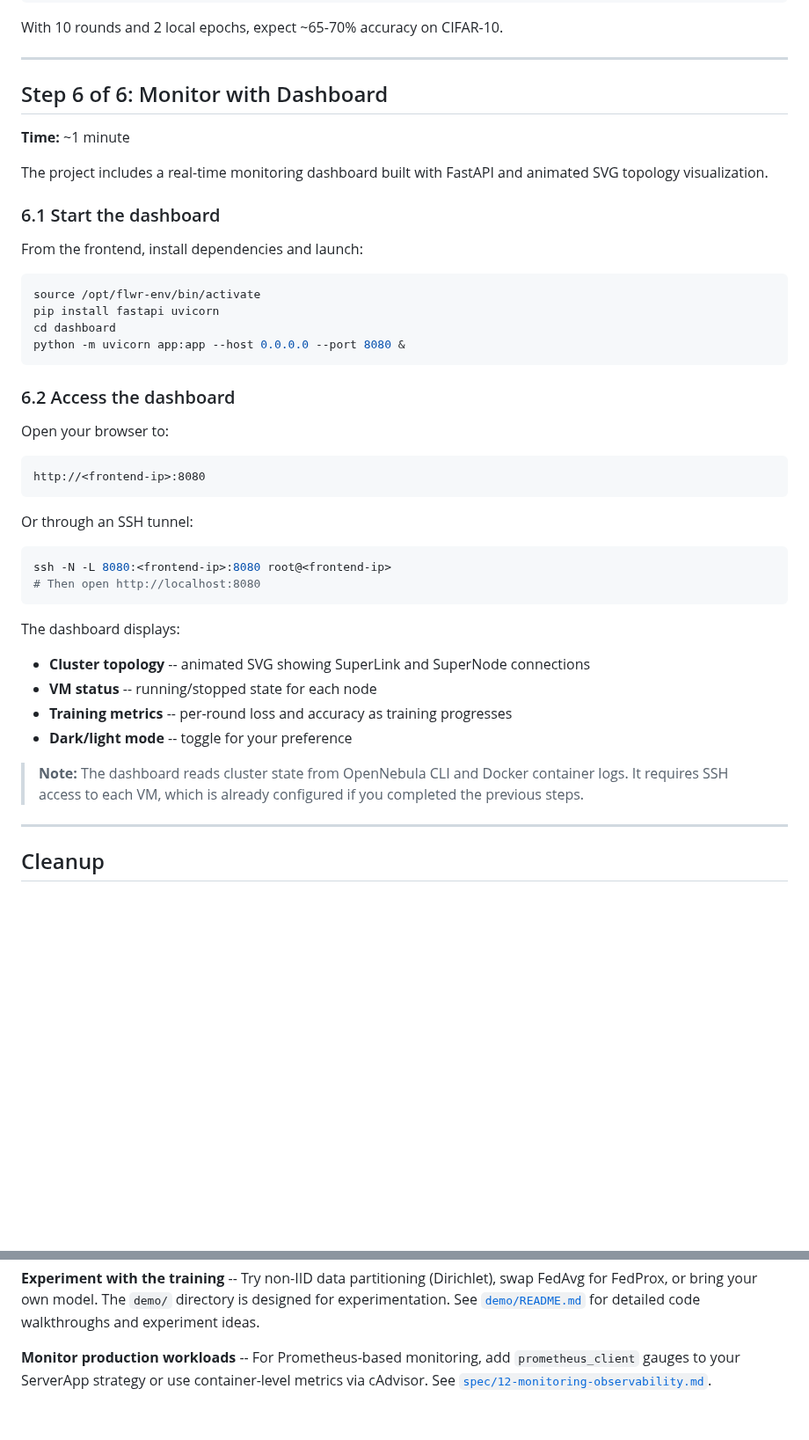
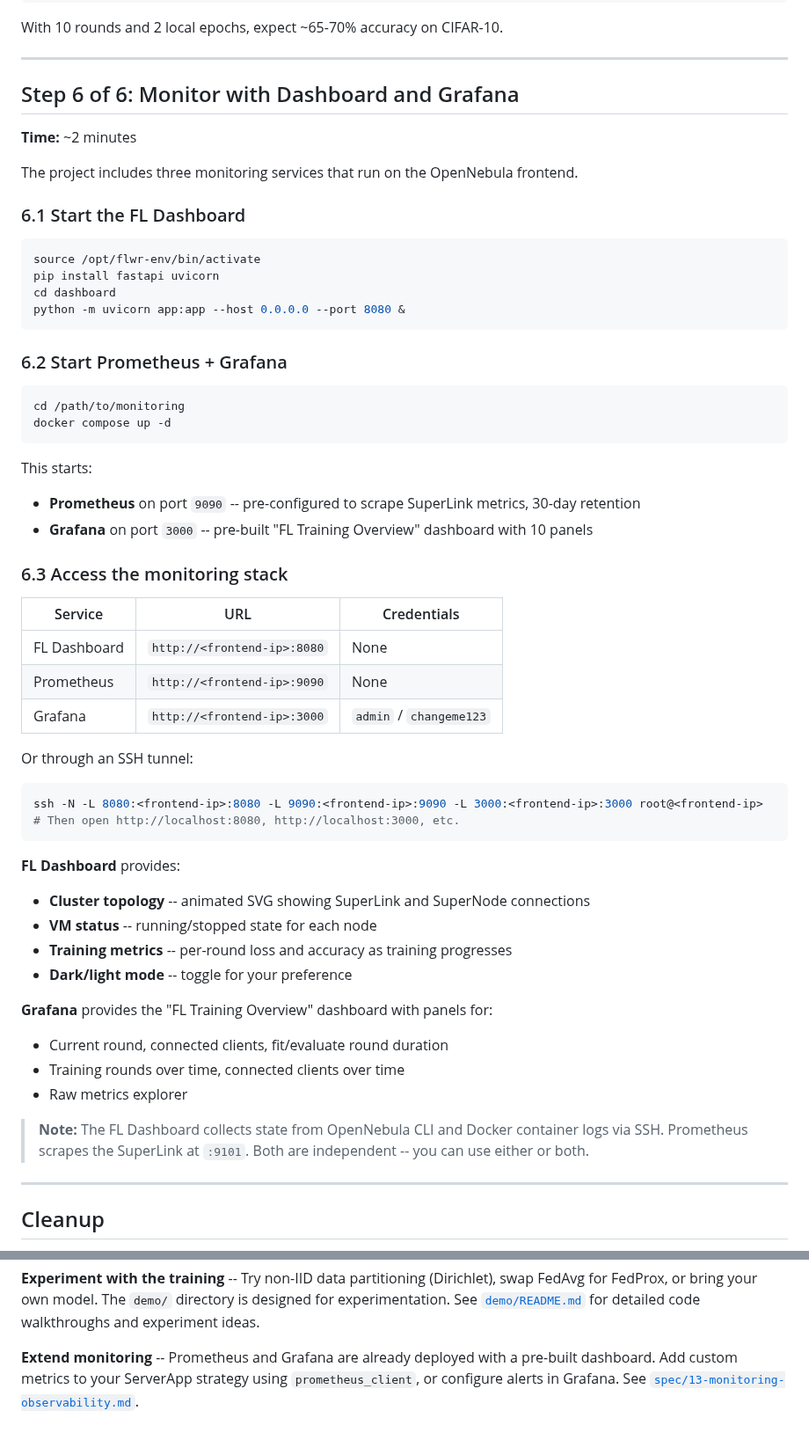
Before and after one commit to pablodelarco/flower-opennebula, a Markdown page: tutorial/QUICKSTART.md, 2 parts joined by grey strips. Shown at 88% size. Drawn GitHub-style; blank space fills up the shorter version.

````diff
--- a/tutorial/QUICKSTART.md
+++ b/tutorial/QUICKSTART.md
@@ -433,15 +433,13 @@ With 10 rounds and 2 local epochs, expect ~65-70% accuracy on CIFAR-10.
 
 ---
 
-## Step 6 of 6: Monitor with Dashboard
+## Step 6 of 6: Monitor with Dashboard and Grafana
 
-**Time:** ~1 minute
+**Time:** ~2 minutes
 
-The project includes a real-time monitoring dashboard built with FastAPI and animated SVG topology visualization.
+The project includes three monitoring services that run on the OpenNebula frontend.
 
-### 6.1 Start the dashboard
-
-From the frontend, install dependencies and launch:
+### 6.1 Start the FL Dashboard
 
 ```bash
 source /opt/flwr-env/bin/activate
@@ -450,29 +448,44 @@ cd dashboard
 python -m uvicorn app:app --host 0.0.0.0 --port 8080 &
 ```
 
-### 6.2 Access the dashboard
+### 6.2 Start Prometheus + Grafana
 
-Open your browser to:
+```bash
+cd /path/to/monitoring
+docker compose up -d
+```
 
-```
-http://<frontend-ip>:8080
-```
+This starts:
+- **Prometheus** on port `9090` -- pre-configured to scrape SuperLink metrics, 30-day retention
+- **Grafana** on port `3000` -- pre-built "FL Training Overview" dashboard with 10 panels
+
+### 6.3 Access the monitoring stack
+
+| Service | URL | Credentials |
+|---------|-----|-------------|
+| FL Dashboard | `http://<frontend-ip>:8080` | None |
+| Prometheus | `http://<frontend-ip>:9090` | None |
+| Grafana | `http://<frontend-ip>:3000` | `admin` / `changeme123` |
 
 Or through an SSH tunnel:
 
 ```bash
-ssh -N -L 8080:<frontend-ip>:8080 root@<frontend-ip>
-# Then open http://localhost:8080
+ssh -N -L 8080:<frontend-ip>:8080 -L 9090:<frontend-ip>:9090 -L 3000:<frontend-ip>:3000 root@<frontend-ip>
+# Then open http://localhost:8080, http://localhost:3000, etc.
 ```
 
-The dashboard displays:
-
+**FL Dashboard** provides:
 - **Cluster topology** -- animated SVG showing SuperLink and SuperNode connections
 - **VM status** -- running/stopped state for each node
 - **Training metrics** -- per-round loss and accuracy as training progresses
 - **Dark/light mode** -- toggle for your preference
 
-> **Note:** The dashboard reads cluster state from OpenNebula CLI and Docker container logs. It requires SSH access to each VM, which is already configured if you completed the previous steps.
+**Grafana** provides the "FL Training Overview" dashboard with panels for:
+- Current round, connected clients, fit/evaluate round duration
+- Training rounds over time, connected clients over time
+- Raw metrics explorer
+
+> **Note:** The FL Dashboard collects state from OpenNebula CLI and Docker container logs via SSH. Prometheus scrapes the SuperLink at `:9101`. Both are independent -- you can use either or both.
 
 ---
 
@@ -558,5 +571,5 @@ See [BUILD.md Section 6-7](BUILD.md#6-creating-the-oneflow-service-template).
 **Experiment with the training** -- Try non-IID data partitioning (Dirichlet), swap FedAvg for FedProx, or bring your own model. The `demo/` directory is designed for experimentation.
 See [`demo/README.md`](../demo/README.md) for detailed code walkthroughs and experiment ideas.
 
-**Monitor production workloads** -- For Prometheus-based monitoring, add `prometheus_client` gauges to your ServerApp strategy or use container-level metrics via cAdvisor.
-See [`spec/12-monitoring-observability.md`](../spec/12-monitoring-observability.md).
+**Extend monitoring** -- Prometheus and Grafana are already deployed with a pre-built dashboard. Add custom metrics to your ServerApp strategy using `prometheus_client`, or configure alerts in Grafana.
+See [`spec/13-monitoring-observability.md`](../spec/13-monitoring-observability.md).
````
Also changed, not shown: README.md (+17 -12 lines), tutorial/BUILD.md (+17 -7 lines).
